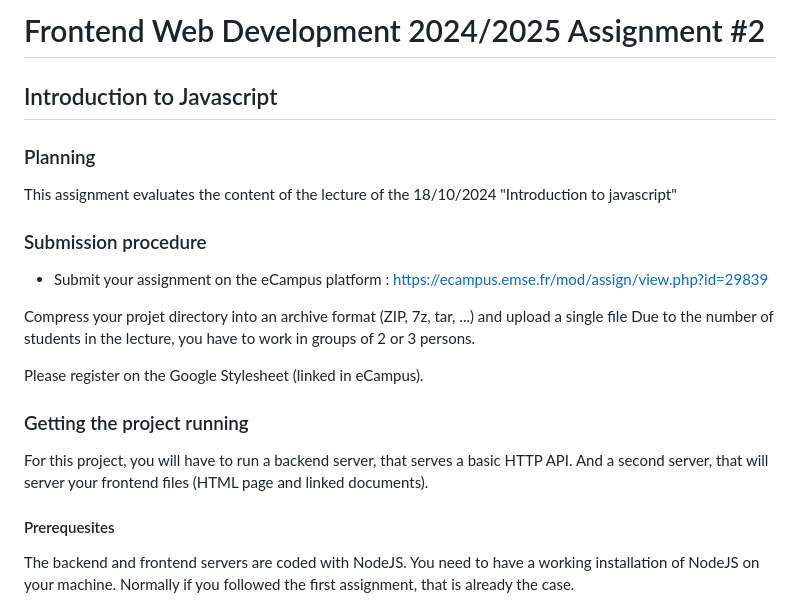
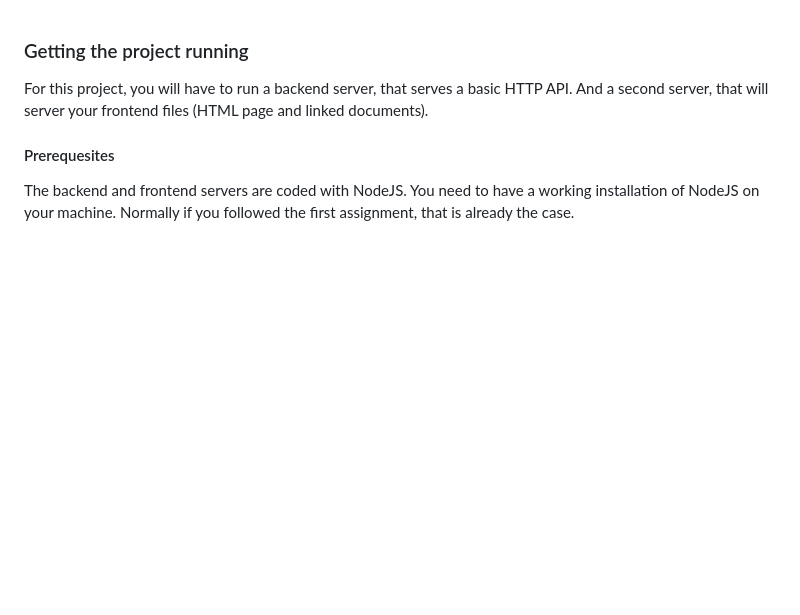
Before and after one commit to bronglil/Chat_app_task, a Markdown page: README.md, the part around the change printed below. Rendered like a GitHub page; blank space fills up the shorter version.

```diff
--- a/README.md
+++ b/README.md
@@ -1,20 +1,3 @@
-# Frontend Web Development 2024/2025 Assignment #2
-## Introduction to Javascript
-
-### Planning
-
-This assignment evaluates the content of the lecture of the 18/10/2024 "Introduction to
-javascript"
-
-### Submission procedure
-
-- Submit your assignment on the eCampus platform : https://ecampus.emse.fr/mod/assign/view.php?id=29839
-
-Compress your projet directory into an archive format (ZIP, 7z, tar, ...) and upload a single file
-Due to the number of students in the lecture, you have to work in groups of 2 or 3 persons.
-
-Please register on the Google Stylesheet (linked in eCampus).
-
 ### Getting the project running
 
 For this project, you will have to run a backend server, that serves a basic HTTP API.
```
Also changed, not shown: other parts of README.md (+0 -68 lines).
